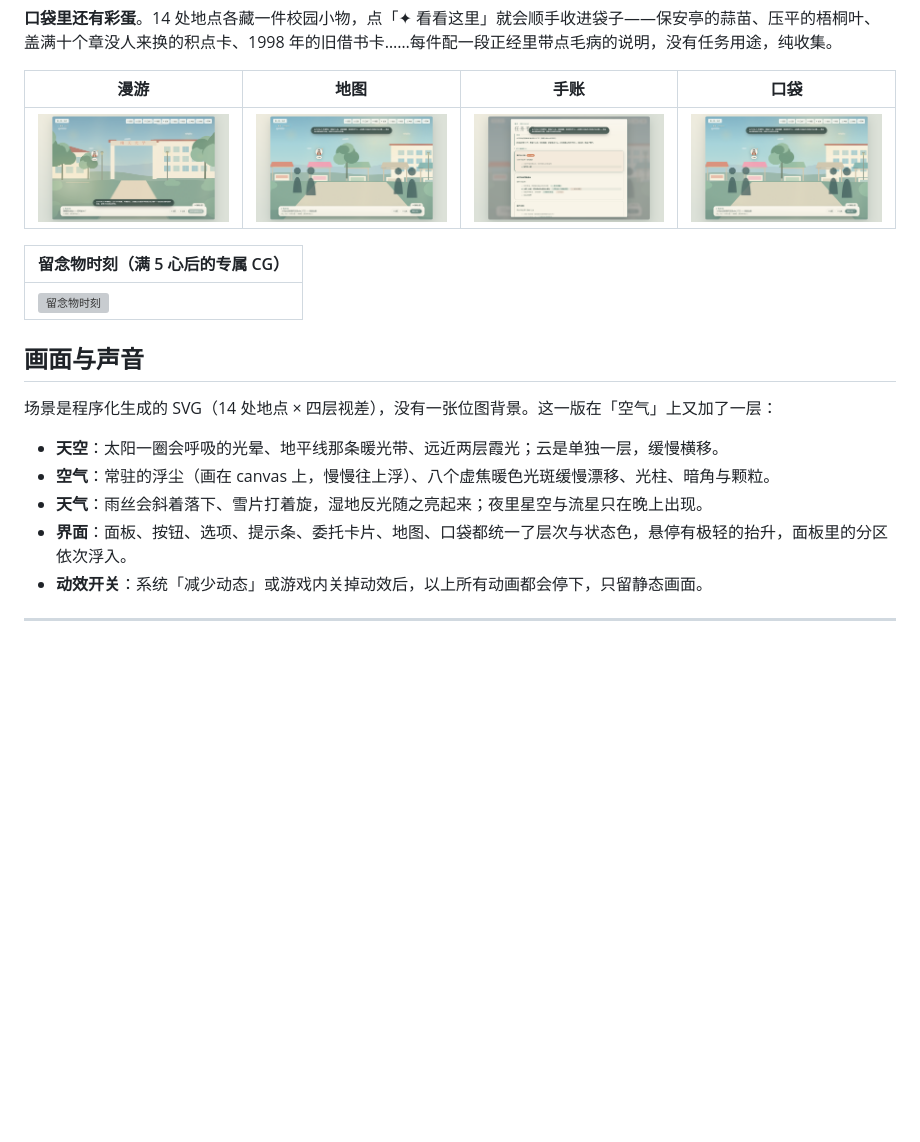
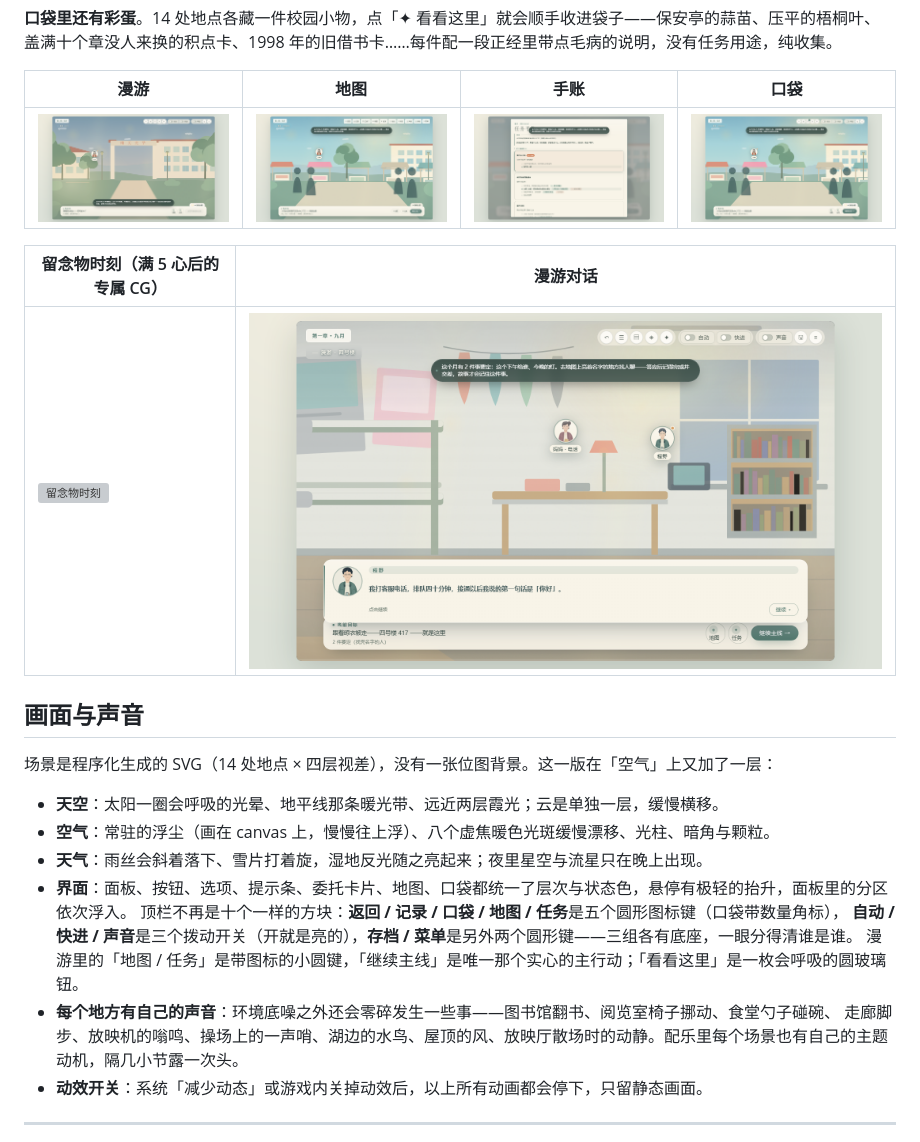
Before and after one commit to bwbmmk/After-the-Sunshine, a Markdown page: README.md, the part around the change. GitHub-like rendering; pictures changed too: docs/screenshots/journal.png, docs/screenshots/pocket.png, docs/screenshots/roam.png; blank space fills up the shorter version; grey boxes are pictures that could not be loaded.

```diff
--- a/README.md
+++ b/README.md
@@ -91,9 +91,9 @@
 | --- | --- | --- | --- |
 | ![漫游](docs/screenshots/roam.png) | ![地图](docs/screenshots/map.png) | ![手账](docs/screenshots/journal.png) | ![口袋](docs/screenshots/pocket.png) |
 
-| 留念物时刻（满 5 心后的专属 CG） |
-| --- |
-| ![留念物时刻](docs/screenshots/keepsake.png) |
+| 留念物时刻（满 5 心后的专属 CG） | 漫游对话 |
+| --- | --- |
+| ![留念物时刻](docs/screenshots/keepsake.png) | ![漫游对话](docs/screenshots/talk.png) |
 
 ## 画面与声音
 
@@ -103,6 +103,11 @@
 - **空气**：常驻的浮尘（画在 canvas 上，慢慢往上浮）、八个虚焦暖色光斑缓慢漂移、光柱、暗角与颗粒。
 - **天气**：雨丝会斜着落下、雪片打着旋，湿地反光随之亮起来；夜里星空与流星只在晚上出现。
 - **界面**：面板、按钮、选项、提示条、委托卡片、地图、口袋都统一了层次与状态色，悬停有极轻的抬升，面板里的分区依次浮入。
+  顶栏不再是十个一样的方块：**返回 / 记录 / 口袋 / 地图 / 任务**是五个圆形图标键（口袋带数量角标），
+  **自动 / 快进 / 声音**是三个拨动开关（开就是亮的），**存档 / 菜单**是另外两个圆形键——三组各有底座，一眼分得清谁是谁。
+  漫游里的「地图 / 任务」是带图标的小圆键，「继续主线」是唯一那个实心的主行动；「看看这里」是一枚会呼吸的圆玻璃钮。
+- **每个地方有自己的声音**：环境底噪之外还会零碎发生一些事——图书馆翻书、阅览室椅子挪动、食堂勺子碰碗、
+  走廊脚步、放映机的嗡鸣、操场上的一声哨、湖边的水鸟、屋顶的风、放映厅散场时的动静。配乐里每个场景也有自己的主题动机，隔几小节露一次头。
 - **动效开关**：系统「减少动态」或游戏内关掉动效后，以上所有动画都会停下，只留静态画面。
 
 ---
```
Also changed, not shown: docs/screenshots/cover.png, 11 other files.
